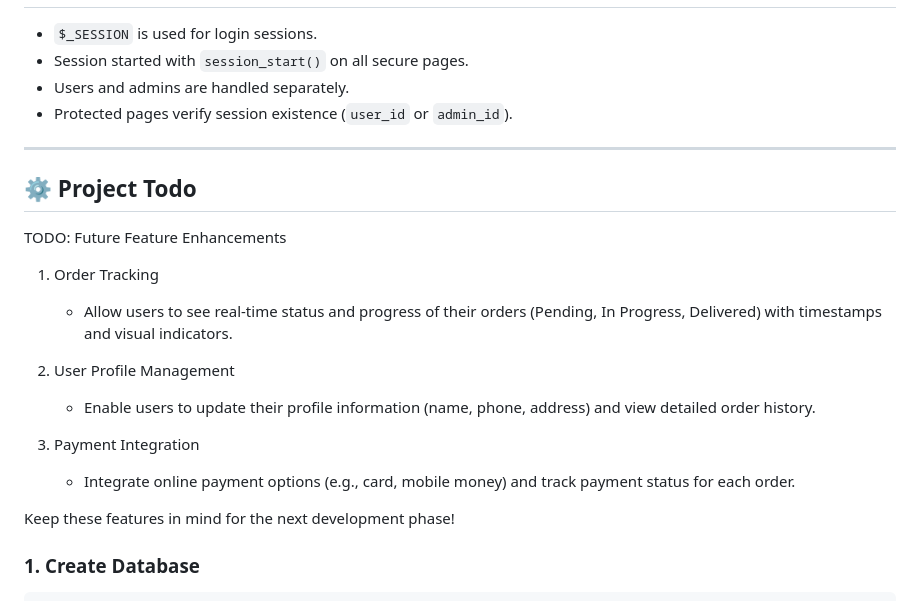
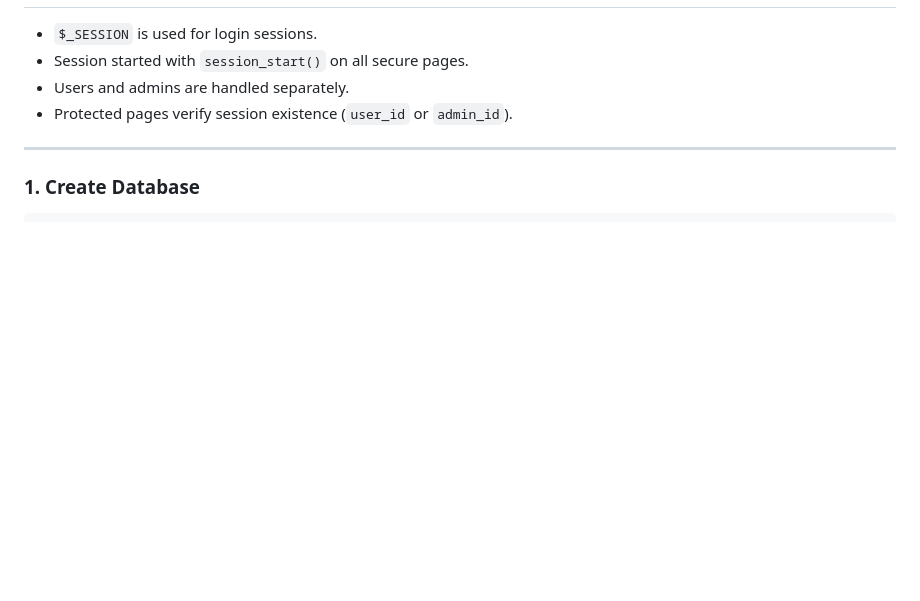
Before and after one commit to KabriAcid/water-supply-management-system, a Markdown page: README.md, the part around the change. Rendered like a GitHub page; blank space fills up the shorter version.

Commit message:
Remove project todo section from README
Deleted the 'Project Todo' section listing future feature enhancements from the README to streamline documentation and focus on current implementation details.

````diff
--- a/README.md
+++ b/README.md
@@ -126,21 +126,6 @@ Views reports and logs.
 
 ---
 
-## ⚙️ Project Todo
-
-TODO: Future Feature Enhancements
-
-1. Order Tracking
-   - Allow users to see real-time status and progress of their orders (Pending, In Progress, Delivered) with timestamps and visual indicators.
-
-2. User Profile Management
-   - Enable users to update their profile information (name, phone, address) and view detailed order history.
-
-3. Payment Integration
-   - Integrate online payment options (e.g., card, mobile money) and track payment status for each order.
-
-Keep these features in mind for the next development phase!
-
 ### 1. Create Database
 ```sql
 CREATE DATABASE water_supply_system;
````
